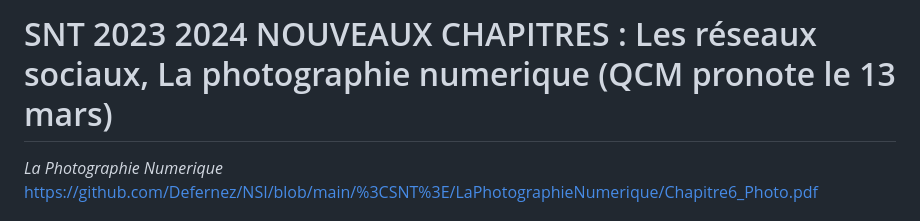
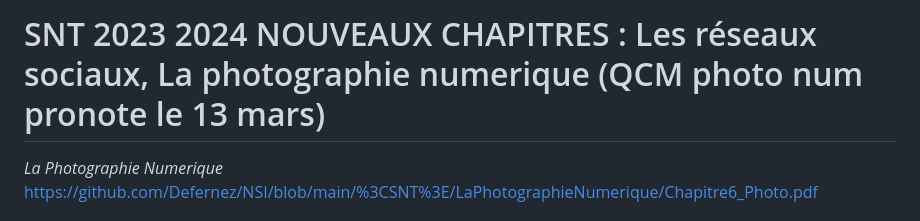
Before and after one commit to Defernez/NSI, a Markdown page: README.md, the part around the change. Rendered like a GitHub page.

```diff
--- a/README.md
+++ b/README.md
@@ -1,4 +1,4 @@
-# SNT 2023 2024  NOUVEAUX CHAPITRES :  Les réseaux sociaux, La photographie numerique (QCM pronote le 13 mars)
+# SNT 2023 2024  NOUVEAUX CHAPITRES :  Les réseaux sociaux, La photographie numerique (QCM photo num pronote le 13 mars)
 <i>La Photographie Numerique </i><br> https://github.com/Defernez/NSI/blob/main/%3CSNT%3E/LaPhotographieNumerique/Chapitre6_Photo.pdf
 
 
```
